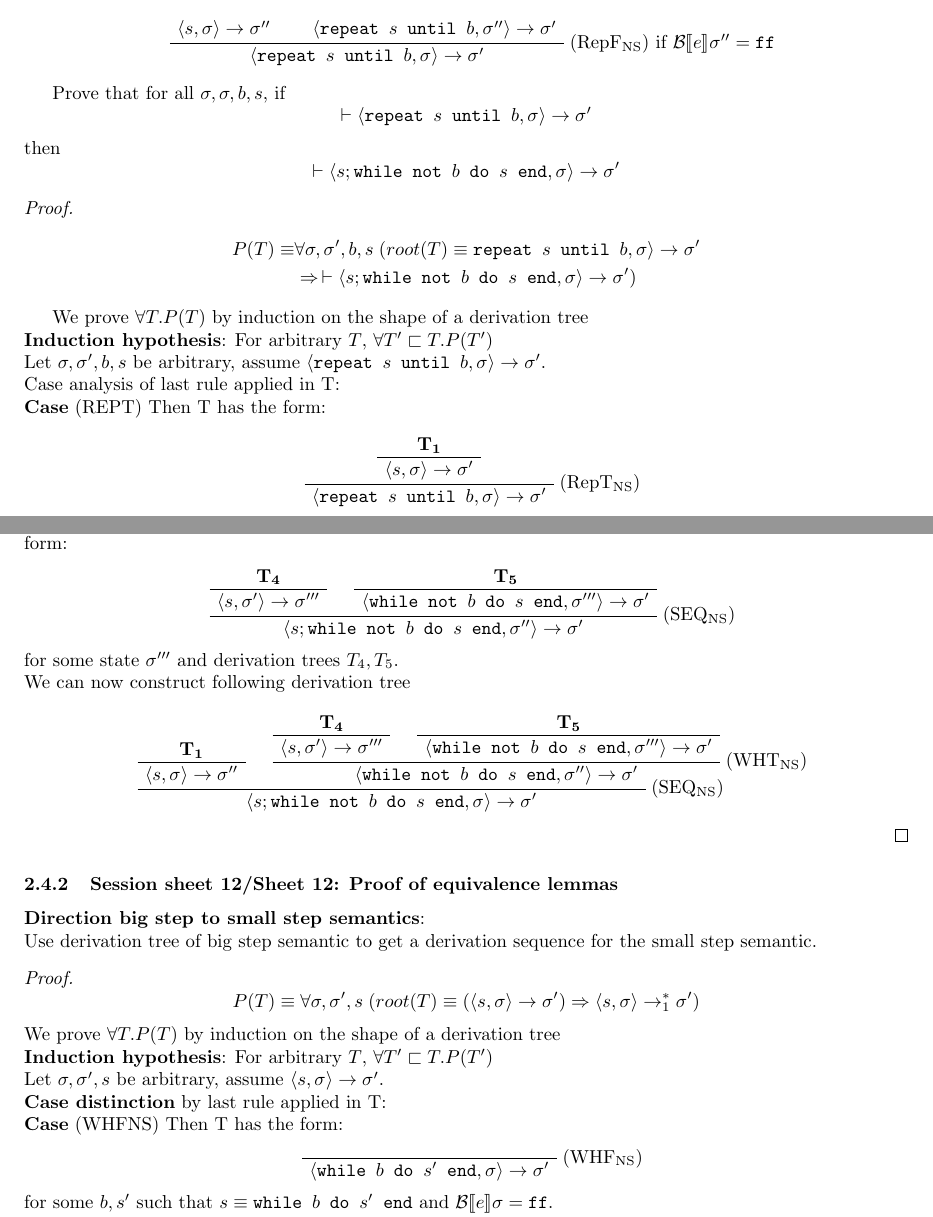
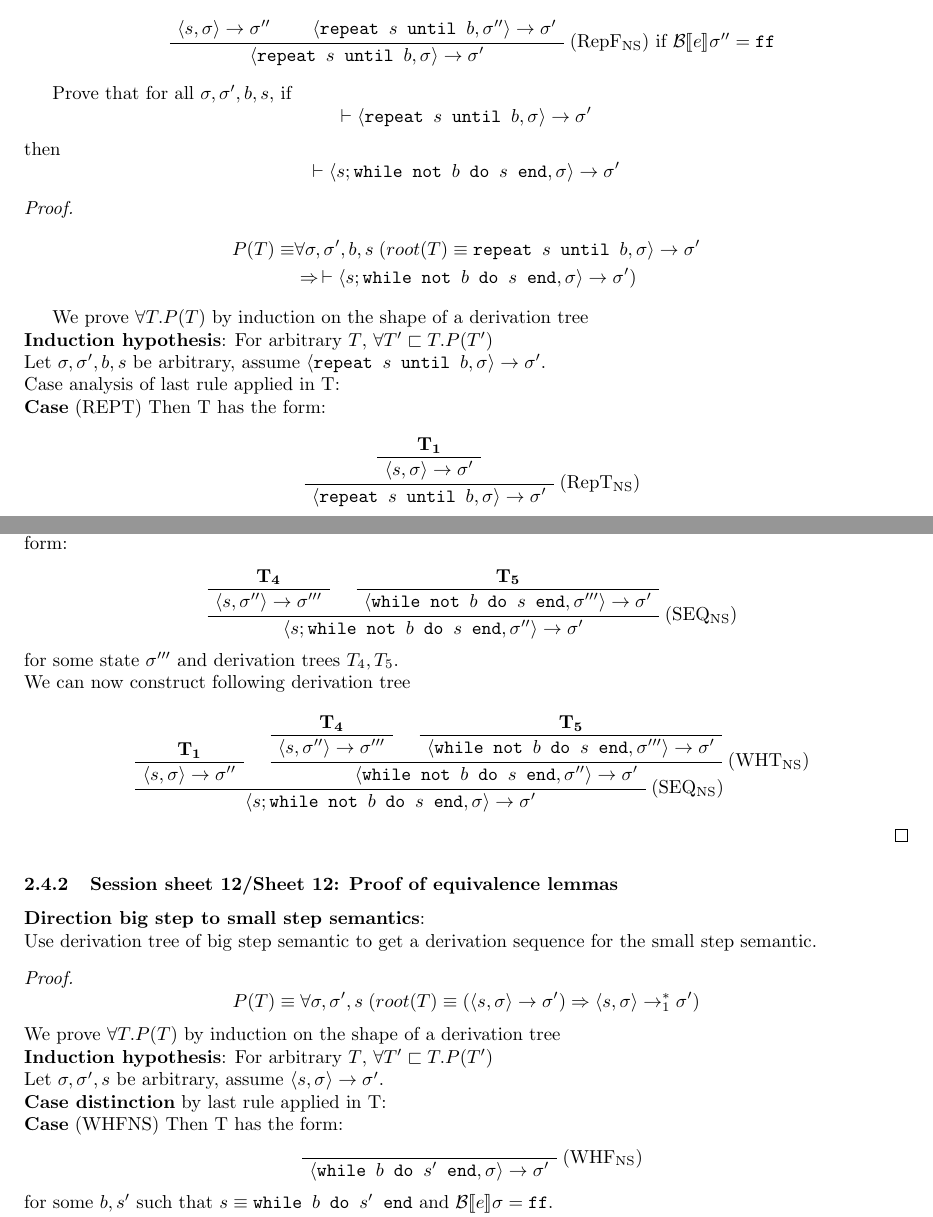
Before and after one commit to proxophy/eth_summaries, a LaTeX paper (FMFP/summary.tex): two parts of pages 16 and 17 of 30, joined at a grey line, cut so that both start at the same text. Compiled offline with pdfLaTeX.

Commit message:
some typos in big step semantics

```diff
--- a/FMFP/summary.tex
+++ b/FMFP/summary.tex
@@ -946,7 +946,7 @@ Option: Simply do case distinction, I.H. doesn't have to be applied
     \BinaryInfC{$\la \repeatt s \untilt b, \sigma \ra  \li \sigma'$}
 \end{prooftree}
 
-Prove that for all $\sigma, \sigma, b,s $, if
+Prove that for all $\sigma, \sigma', b,s $, if
 $$\vdash \la \repeatt s \untilt b, \sigma \ra \li \sigma'$$ then
 $$\vdash \la s; \whilet \nott b \dot s \endt, \sigma \ra \li \sigma'$$
 
@@ -964,7 +964,7 @@ $$\vdash \la s; \whilet \nott b \dot s \endt, \sigma \ra \li \sigma'$$
     \textbf{Case} (REPT)
     Then T has the form:
     \begin{prooftree}
-        \AxiomC{$\mathbf{T_1}$} %TODO: box
+        \AxiomC{$\mathbf{T_1}$}
         \UnaryInfC{$\la s, \sigma \ra  \li \sigma'$}
         \RightLabel{(RepT$_{\text{NS}}$)}
         \UnaryInfC{$\la \repeatt s \untilt b, \sigma \ra  \li \sigma'$}
@@ -997,7 +997,7 @@ $$\vdash \la s; \whilet \nott b \dot s \endt, \sigma \ra \li \sigma'$$
     The last rule applied in $T_3$ must be SEQ$_{\text{NS}} $, so $T_3$ has the form:
     \begin{prooftree}
         \AxiomC{$\mathbf{T_4}$}
-        \UnaryInfC{$\la s, \sigma' \ra  \li \sigma'''$}
+        \UnaryInfC{$\la s, \sigma'' \ra  \li \sigma'''$}
         \AxiomC{$\mathbf{T_5}$}
         \UnaryInfC{$\la \whilet \nott b \dot s \endt, \sigma''' \ra  \li \sigma'$}
         \RightLabel{(SEQ$_{\text{NS}}$)}
@@ -1037,7 +1037,7 @@ Use derivation tree of big step semantic to get a derivation sequence for the sm
     \textbf{Case} (WHF{\text{NS}})
     Then T has the form:
     \begin{prooftree}
-        \AxiomC{} %TODO: box
+        \AxiomC{}
         \RightLabel{(WHF$_{\text{NS}}$)}
         \UnaryInfC{$\la \whilet b \dot s' \endt, \sigma \ra  \li \sigma'$}
     \end{prooftree}
```
Also changed, not shown: FMFP/summary.pdf, FMFP/summary.tex (12 more changed lines).
